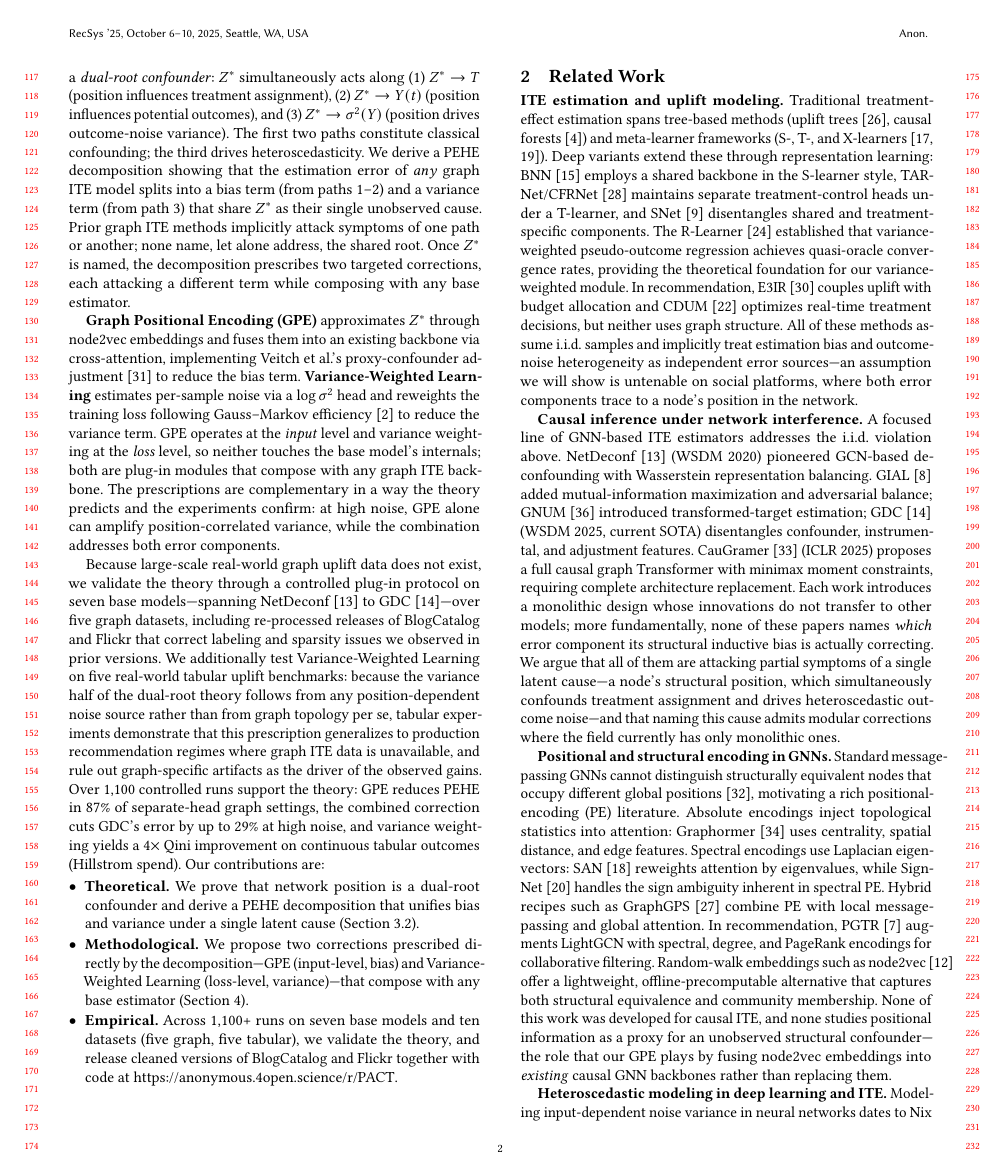
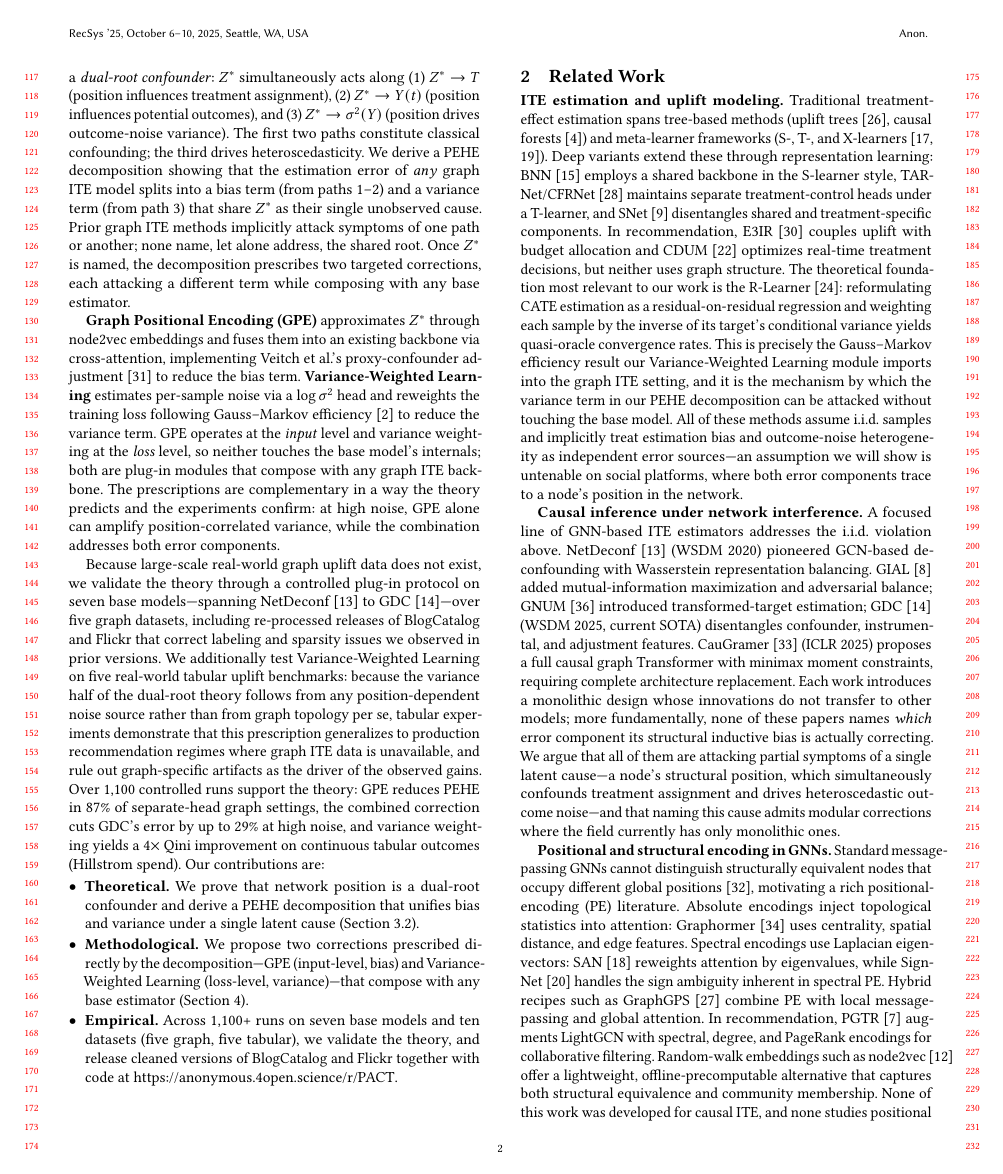
Before and after one commit to beautifulboymf/pact-long, a LaTeX paper (main.tex): page 2 of 10. Compiled offline with pdfLaTeX.

Commit message:
Refine Related Work: emphasize R-learner, trim Positioning
Elevate R-learner from a one-line mention to a load-bearing citation
(explicit Gauss-Markov connection to the variance-weighted module),
and drop the three-line recap in the Positioning paragraph since
each subsection already ends with its own gap statement.

```diff
--- a/main.tex
+++ b/main.tex
@@ -89,7 +89,7 @@ Because large-scale real-world graph uplift data does not exist, we validate the
 %% ====================================================================
 
 \textbf{ITE estimation and uplift modeling.}
-Traditional treatment-effect estimation spans tree-based methods (uplift trees~\cite{radcliffe2011real}, causal forests~\cite{athey2016recursive}) and meta-learner frameworks (S-, T-, and X-learners~\cite{kunzel2019metalearners, kennedy2023towards}). Deep variants extend these through representation learning: BNN~\cite{johansson2016learning} employs a shared backbone in the S-learner style, TARNet/CFRNet~\cite{shalit2017estimating} maintains separate treatment-control heads under a T-learner, and SNet~\cite{curth2021nonparametric} disentangles shared and treatment-specific components. The R-Learner~\cite{nie2021rlearner} established that variance-weighted pseudo-outcome regression achieves quasi-oracle convergence rates, providing the theoretical foundation for our variance-weighted module. In recommendation, E3IR~\cite{sun2024e3ir} couples uplift with budget allocation and CDUM~\cite{meng2025cdum} optimizes real-time treatment decisions, but neither uses graph structure. All of these methods assume i.i.d.\ samples and implicitly treat estimation bias and outcome-noise heterogeneity as independent error sources---an assumption we will show is untenable on social platforms, where both error components trace to a node's position in the network.
+Traditional treatment-effect estimation spans tree-based methods (uplift trees~\cite{radcliffe2011real}, causal forests~\cite{athey2016recursive}) and meta-learner frameworks (S-, T-, and X-learners~\cite{kunzel2019metalearners, kennedy2023towards}). Deep variants extend these through representation learning: BNN~\cite{johansson2016learning} employs a shared backbone in the S-learner style, TARNet/CFRNet~\cite{shalit2017estimating} maintains separate treatment-control heads under a T-learner, and SNet~\cite{curth2021nonparametric} disentangles shared and treatment-specific components. In recommendation, E3IR~\cite{sun2024e3ir} couples uplift with budget allocation and CDUM~\cite{meng2025cdum} optimizes real-time treatment decisions, but neither uses graph structure. The theoretical foundation most relevant to our work is the R-Learner~\cite{nie2021rlearner}: reformulating CATE estimation as a residual-on-residual regression and weighting each sample by the inverse of its target's conditional variance yields quasi-oracle convergence rates. This is precisely the Gauss--Markov efficiency result our Variance-Weighted Learning module imports into the graph ITE setting, and it is the mechanism by which the variance term in our PEHE decomposition can be attacked without touching the base model. All of these methods assume i.i.d.\ samples and implicitly treat estimation bias and outcome-noise heterogeneity as independent error sources---an assumption we will show is untenable on social platforms, where both error components trace to a node's position in the network.
 
 \textbf{Causal inference under network interference.}
 A focused line of GNN-based ITE estimators addresses the i.i.d.\ violation above. NetDeconf~\cite{guo2020learning} (WSDM~2020) pioneered GCN-based deconfounding with Wasserstein representation balancing. GIAL~\cite{chu2021graph} added mutual-information maximization and adversarial balance; GNUM~\cite{zhu2023gnum} introduced transformed-target estimation; GDC~\cite{hu2025gdc} (WSDM~2025, current SOTA) disentangles confounder, instrumental, and adjustment features. CauGramer~\cite{wu2025caugramer} (ICLR~2025) proposes a full causal graph Transformer with minimax moment constraints, requiring complete architecture replacement. Each work introduces a monolithic design whose innovations do not transfer to other models; more fundamentally, none of these papers names \emph{which} error component its structural inductive bias is actually correcting. We argue that all of them are attacking partial symptoms of a single latent cause---a node's structural position, which simultaneously confounds treatment assignment and drives heteroscedastic outcome noise---and that naming this cause admits modular corrections where the field currently has only monolithic ones.
```
Also changed, not shown: main.tex (2 more changed lines).
